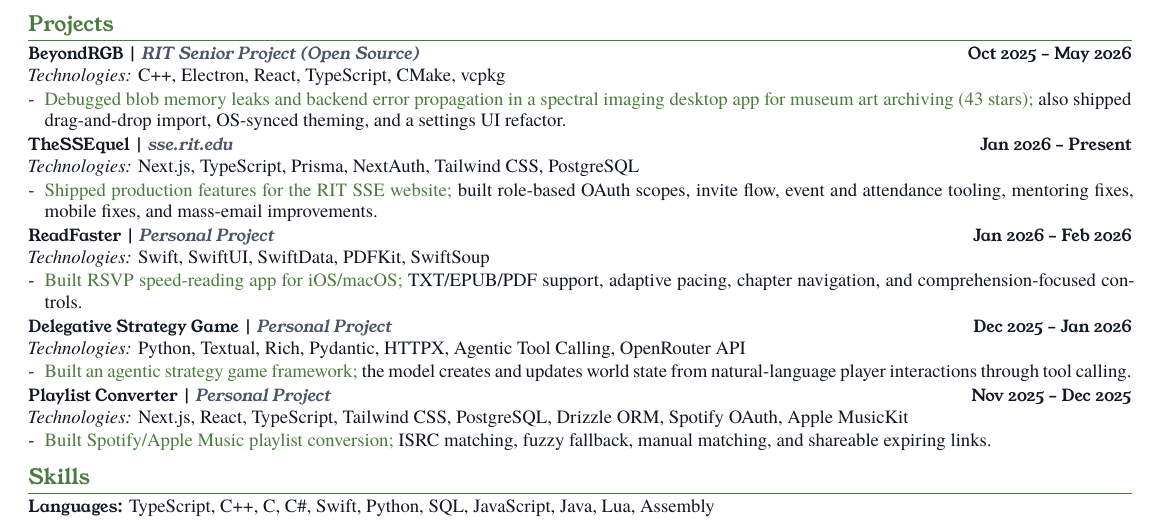
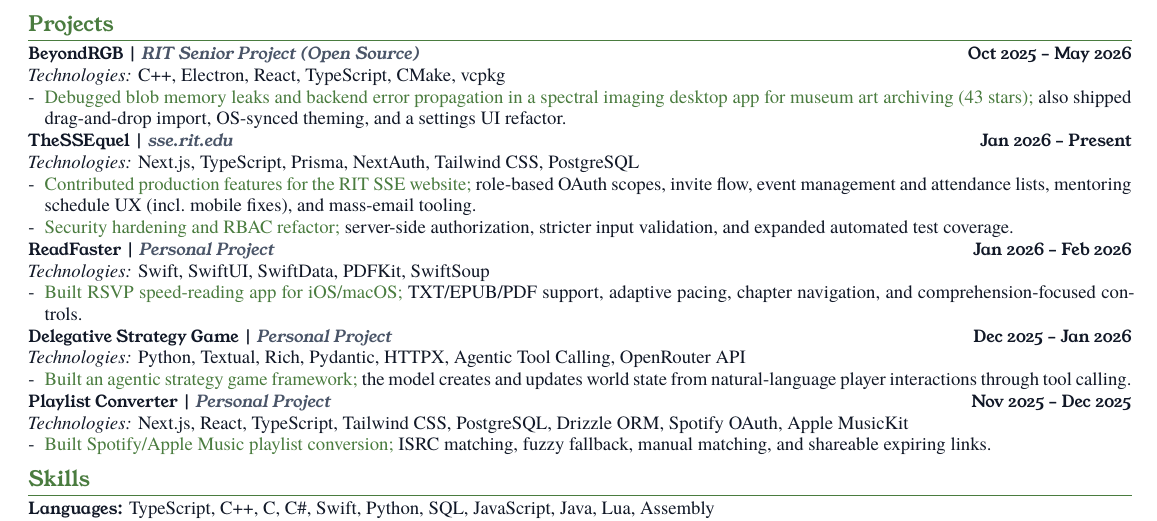
Before and after one commit to jjalangtry/resume, a LaTeX CV (latex/resume.tex): part of the page, cut so that both start at the same text. Compiled offline with XeLaTeX; a missing font is replaced by an installed copy or a similar font.

Commit message:
Update resume bullets and spacing

```diff
--- a/latex/resume.tex
+++ b/latex/resume.tex
@@ -60,7 +60,7 @@
   leftmargin=*,
   label=-,
   itemsep=0pt,
-  topsep=1pt,
+  topsep=0pt,
   parsep=0pt,
   partopsep=0pt
 }
@@ -159,7 +159,8 @@
 {\Role{TheSSEquel \Meta{sse.rit.edu}}} \hfill \Date{Jan 2026 -- Present} \\
 \Tech{Next.js, TypeScript, Prisma, NextAuth, Tailwind CSS, PostgreSQL}
 \begin{itemize}
-  \item \Action{Shipped production features for the RIT SSE website;} \Narrative{built role-based OAuth scopes, invite flow, event and attendance tooling, mentoring fixes, mobile fixes, and mass-email improvements.}
+  \item \Action{Contributed production features for the RIT SSE website;} \Narrative{role-based OAuth scopes, invite flow, event management and attendance lists, mentoring schedule UX (incl.\ mobile fixes), and mass-email tooling.}
+  \item \Action{Security hardening and RBAC refactor;} \Narrative{server-side authorization, stricter input validation, and expanded automated test coverage.}
 \end{itemize}
 \EntryGap
 
```
Also changed, not shown: latex/resume.pdf, latex/resume.tex (1 more changed lines).
